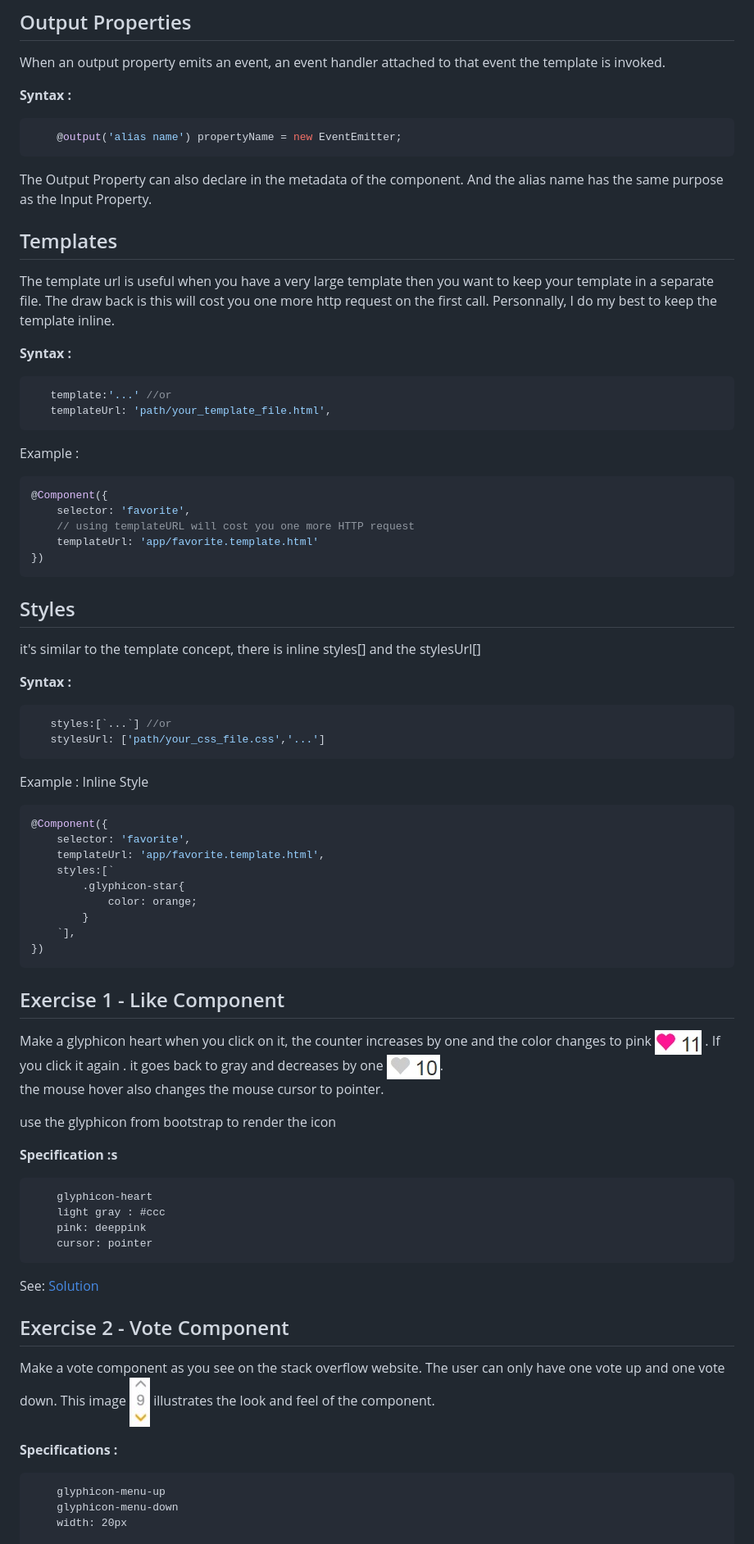
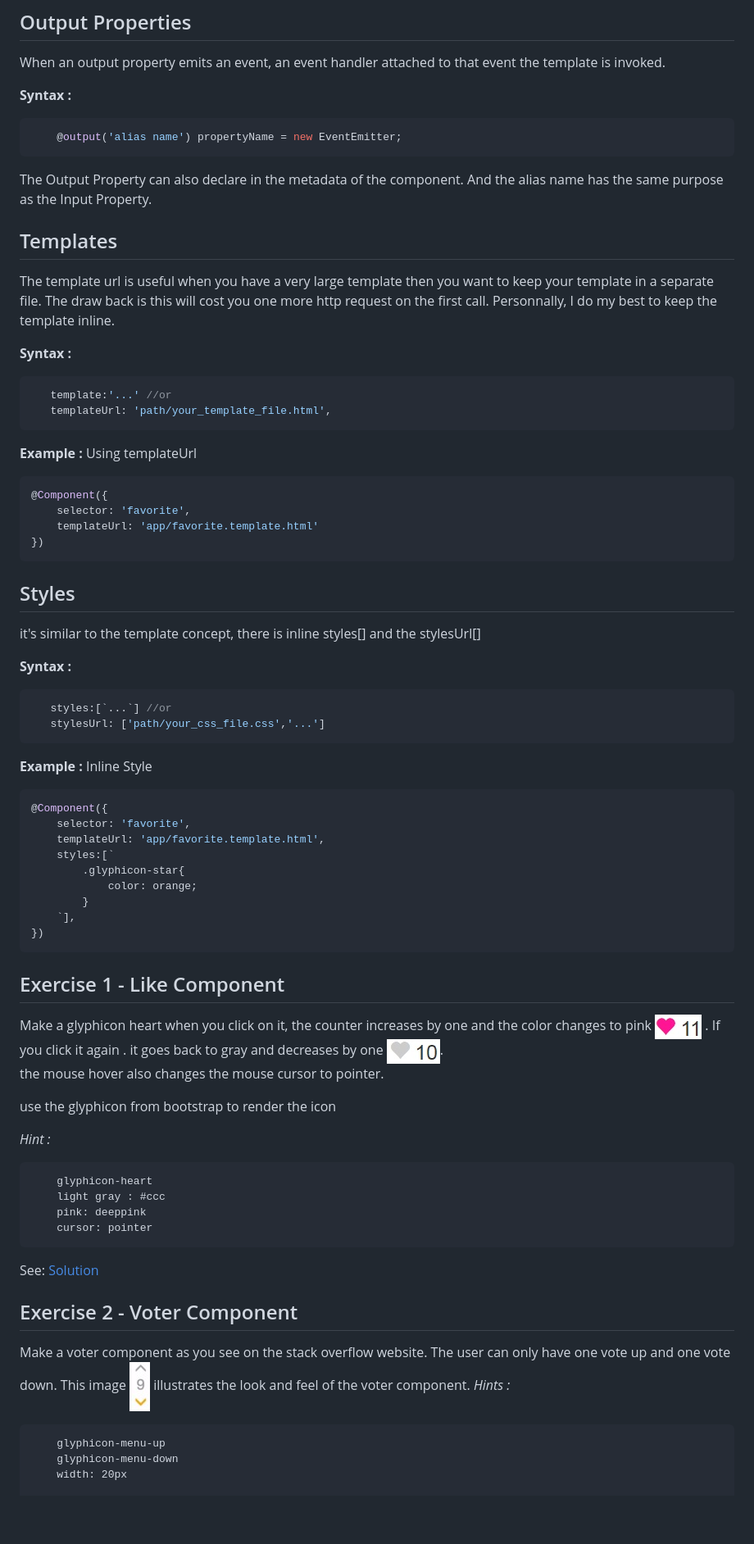
Before and after one commit to dacho68/Angular2-102, a Markdown page: README.md, the part around the change printed below. Shown: that part at 82% size. GitHub-like rendering; blank space fills up the shorter version.

````diff
--- a/README.md
+++ b/README.md
@@ -82,7 +80,7 @@ Bind to an input sample :
 
 When an output property emits an event, an event handler attached to that event the template is invoked.
 
-   **Syntax :**
+**Syntax :**
 
 ``` typescript
     @output('alias name') propertyName = new EventEmitter;
@@ -95,19 +93,18 @@ The Output Property can also declare in the metadata of the component. And the a
 The template url is useful when you have a very large template then you want to keep your template in a separate file.
 The draw back is this will cost you one more http request on the first call. Personnally, I do my best to keep the template inline.
 
-   **Syntax :**
+**Syntax :**
 
 ``` typescript
    template:'...' //or
    templateUrl: 'path/your_template_file.html',
 ```
 
-Example :
+**Example :** Using templateUrl
 
 ``` typescript
 @Component({
     selector: 'favorite',
-    // using templateURL will cost you one more HTTP request
     templateUrl: 'app/favorite.template.html'
 })
 ```
@@ -116,14 +113,14 @@ Example :
 
 it's similar to the template concept, there is inline styles[] and the stylesUrl[]
 
-   **Syntax :**
+**Syntax :**
 
 ``` typescript
    styles:[`...`] //or
    stylesUrl: ['path/your_css_file.css','...']
 ```
 
-Example : Inline Style
+**Example :** Inline Style
 
 ``` typescript
 @Component({
@@ -136,14 +133,13 @@ Example : Inline Style
     `],
 })
 ```
-
 ## Exercise 1 - Like Component
 Make a glyphicon heart when you click on it, the counter increases by one and the color changes to pink ![like](./images/like.jpg) . If you click it again . it goes back to gray and decreases by one ![unlike](./images/unlike.jpg).
 the mouse hover also changes the mouse cursor to pointer.
 
 use the glyphicon from bootstrap to render the icon
 
-__Specification :s__
+_Hint :_
 ``` html5
     glyphicon-heart
     light gray : #ccc
@@ -152,11 +148,9 @@ __Specification :s__
 ```
 See: [Solution](https://github.com/dacho68/Angular2-102/blob/master/app/like2.component.ts)
 
-
-## Exercise 2 - Vote Component
-Make a vote component as you see on the stack overflow website. The user can only have one vote up and one vote down. This image ![vote down](./images/vote_down.jpg) illustrates the look and feel of the component.
-
-__Specifications :__
+## Exercise 2 - Voter Component
+Make a voter component as you see on the stack overflow website. The user can only have one vote up and one vote down. This image ![vote down](./images/vote_down.jpg) illustrates the look and feel of the voter component.
+_Hints :_
 ``` html5
     glyphicon-menu-up
     glyphicon-menu-down
````
Also changed, not shown: other parts of README.md (+18 -12 lines), images/challenge_twitter.jpg (added).
